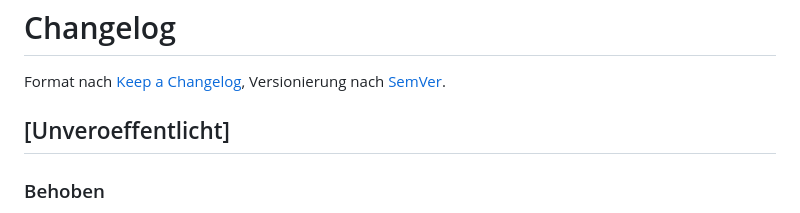
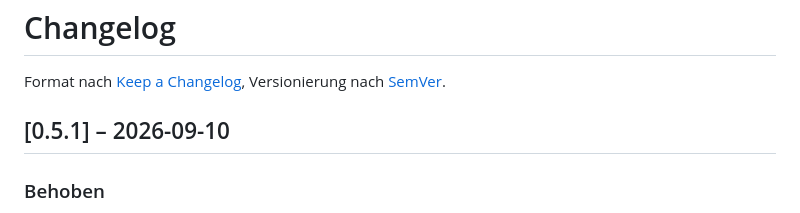
Before and after one commit to alramlechner/Sudomnia, a Markdown page: CHANGELOG.md, the part around the change. Rendered like a GitHub page.

Commit message:
Version 0.5.1 im Changelog festgeschrieben
Co-Authored-By: Claude Opus 5 <noreply@anthropic.com>

```diff
--- a/CHANGELOG.md
+++ b/CHANGELOG.md
@@ -3,7 +3,7 @@
 Format nach [Keep a Changelog](https://keepachangelog.com/de/1.1.0/),
 Versionierung nach [SemVer](https://semver.org/lang/de/).
 
-## [Unveroeffentlicht]
+## [0.5.1] – 2026-09-10
 
 ### Behoben
 - **Die Konfliktanzeige uebersah Notizen.** Sie markierte nur gesetzte Ziffern; ein
```
